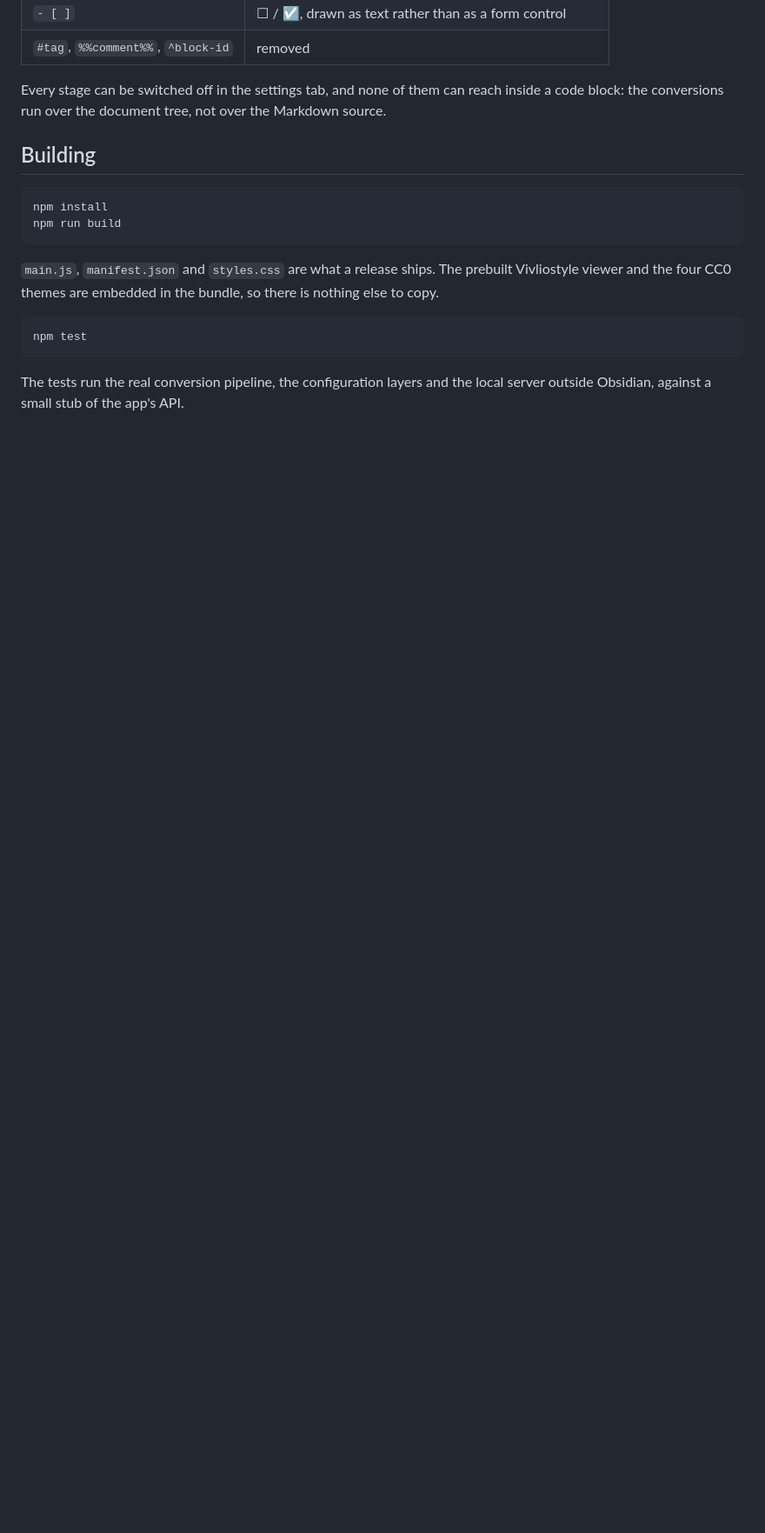
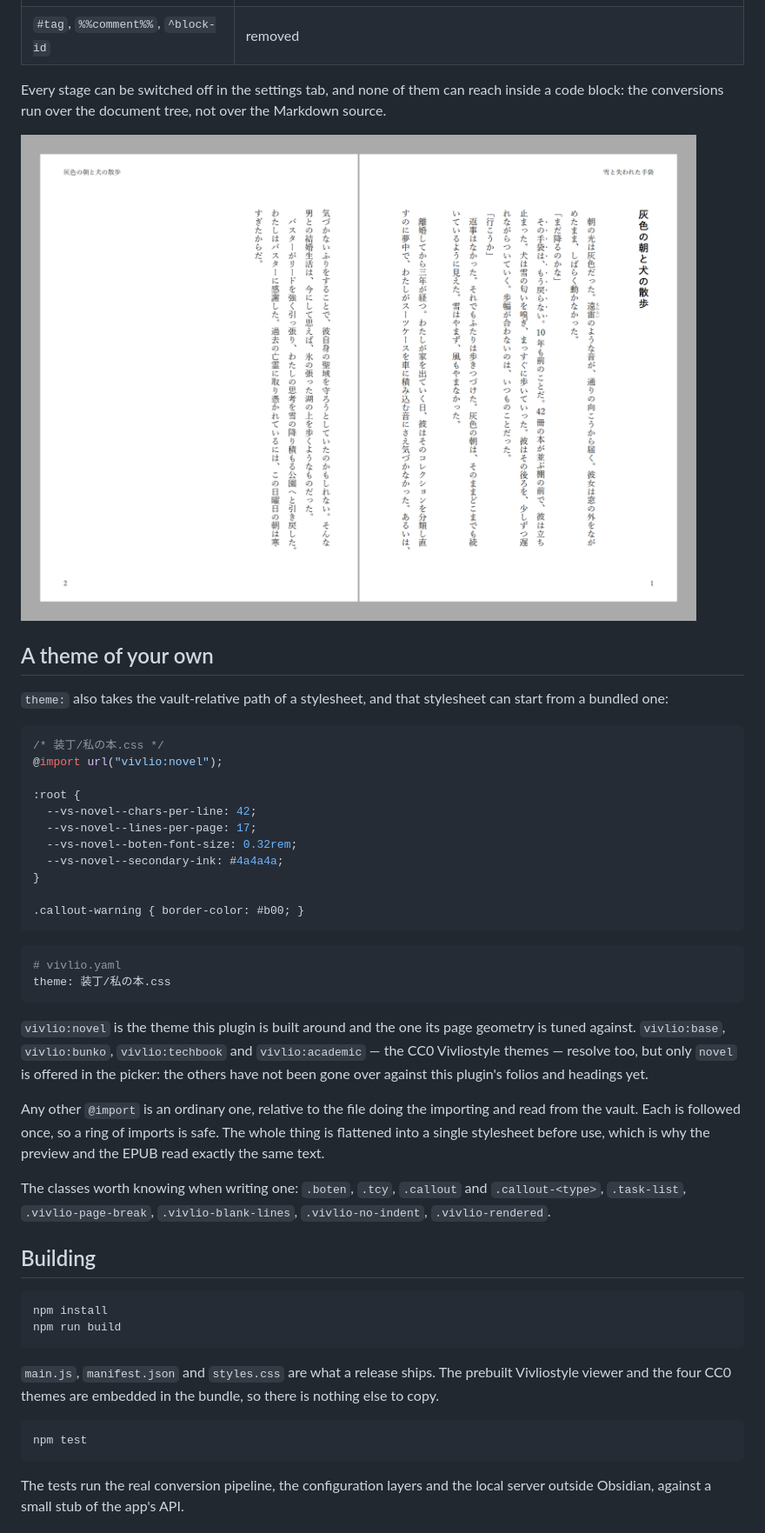
Before and after one commit to nonkuri/obsidian-vivlio, a Markdown page: README.md, the part around one of its changes. Shown at 87% size. Rendered like a GitHub page; pictures changed too: docs/images/spread.png (added); blank space fills up the shorter version.

````diff
--- a/README.md
+++ b/README.md
@@ -105,6 +134,47 @@ The table-of-contents note itself stays out of the book unless
 Every stage can be switched off in the settings tab, and none of them can reach
 inside a code block: the conversions run over the document tree, not over the
 Markdown source.
+
+![A spread from the sample book at full size: ruby over 遠雷, emphasis dots beside 「その手袋は、もう戻らない」, 10 and 42 turned upright, the gap a run of blank lines opens, running heads and folios.](docs/images/spread.png)
+
+## A theme of your own
+
+`theme:` also takes the vault-relative path of a stylesheet, and that stylesheet
+can start from a bundled one:
+
+```css
+/* 装丁/私の本.css */
+@import url("vivlio:novel");
+
+:root {
+  --vs-novel--chars-per-line: 42;
+  --vs-novel--lines-per-page: 17;
+  --vs-novel--boten-font-size: 0.32rem;
+  --vs-novel--secondary-ink: #4a4a4a;
+}
+
+.callout-warning { border-color: #b00; }
+```
+
+```yaml
+# vivlio.yaml
+theme: 装丁/私の本.css
+```
+
+`vivlio:novel` is the theme this plugin is built around and the one its page
+geometry is tuned against. `vivlio:base`, `vivlio:bunko`, `vivlio:techbook` and
+`vivlio:academic` — the CC0 Vivliostyle themes — resolve too, but only `novel`
+is offered in the picker: the others have not been gone over against this
+plugin's folios and headings yet.
+
+Any other `@import` is an ordinary one, relative to the file doing the
+importing and read from the vault. Each is followed once, so a ring of imports
+is safe. The whole thing is flattened into a single stylesheet before use, which
+is why the preview and the EPUB read exactly the same text.
+
+The classes worth knowing when writing one: `.boten`, `.tcy`, `.callout` and
+`.callout-<type>`, `.task-list`, `.vivlio-page-break`, `.vivlio-blank-lines`,
+`.vivlio-no-indent`, `.vivlio-rendered`.
 
 ## Building
 
````
Also changed, not shown: other parts of README.md (+47 -5 lines), README.ja.md (added, +198 -0 lines), docs/images/obsidian.png (added).
